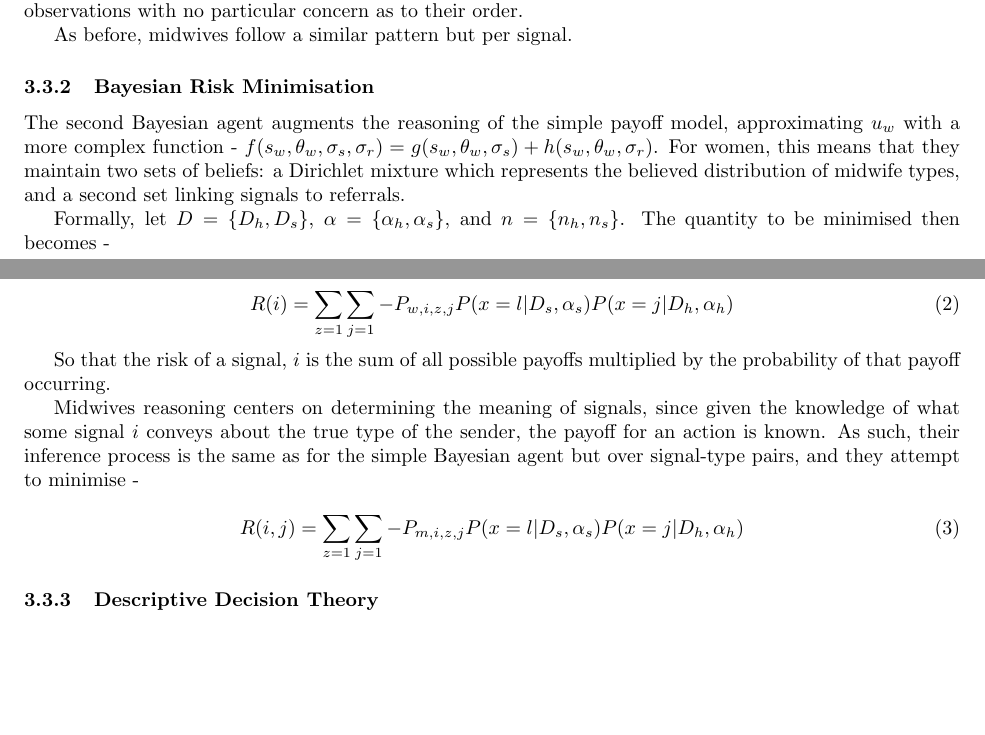
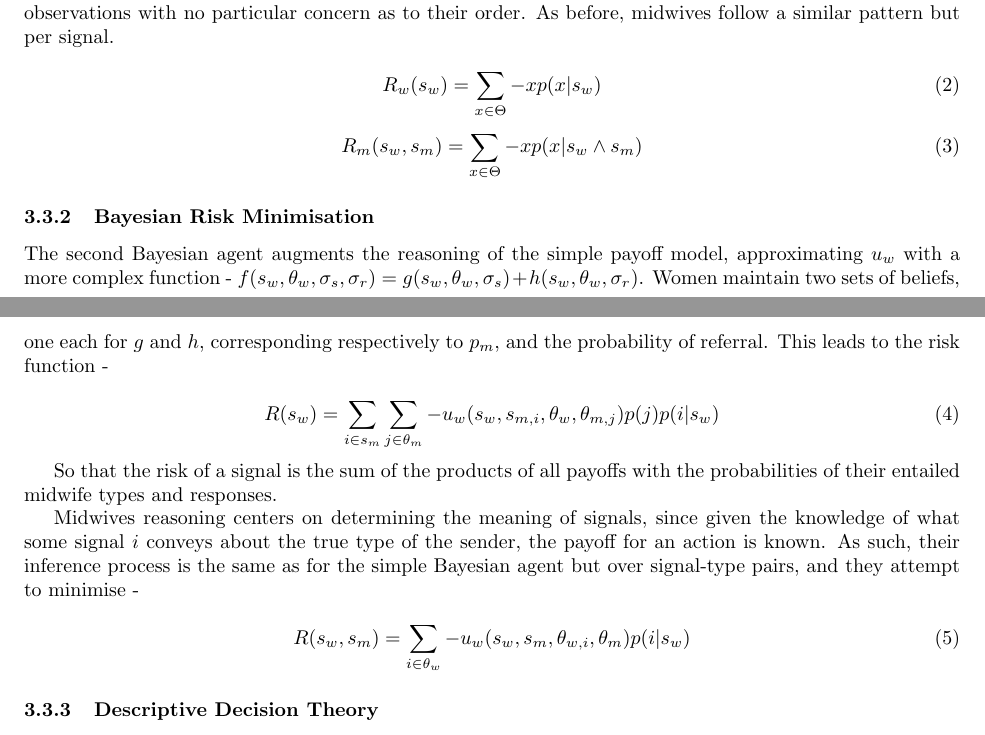
Before and after one commit to greenape/disclosure-article, a LaTeX document (disclosure_game.tex, which reads Model.tex): two parts of pages 12 and 13 of 23, joined at a grey line, cut so that both start at the same text, the shorter picture padded with empty space. Compiled offline with pdfLaTeX; a missing bibliography style is replaced by a similar one.

Commit message:
More notation fiddling

```diff
--- a/Model.tex
+++ b/Model.tex
@@ -166,25 +166,29 @@ of times that type has been observed (including the pseudo-count),
 over the total number of observations thus far. This makes computation
 of beliefs fast and simple, since all that must be maintained is
 a count of observations with no particular concern as to their order.
+As before, midwives follow a similar pattern but per signal.
 
-As before, midwives follow a similar pattern but per signal.
+\begin{equation}
+R_{w}(s_{w}) = \sum_{x\in \Theta} -xp(x | s_{w})
+\end{equation}
+\begin{equation}
+R_{m}(s_{w}, s_{m}) = \sum_{x\in \Theta} -xp(x | s_{w}\wedge s_{m})
+\end{equation}
 
 \subsubsection{Bayesian Risk Minimisation}
 
-The second Bayesian agent augments the reasoning of the simple payoff model, approximating \(u_{w}\) with a more complex function - \(f(s_{w}, \theta_{w}, \sigma_{s}, \sigma_{r})=g(s_{w}, \theta_{w}, \sigma_{s}) + h(s_{w}, \theta_{w}, \sigma_{r})\). For women, this means that they maintain two sets of beliefs: a Dirichlet mixture which represents the believed distribution of midwife types, and a second set linking signals to referrals.
-
-Formally, let \(D=\{D_{h}, D_{s}\}\), \(\alpha=\{\alpha_{h},\alpha_{s}\}\), and \(n=\{n_{h},n_{s}\}\). The quantity to be minimised then becomes -
+The second Bayesian agent augments the reasoning of the simple payoff model, approximating \(u_{w}\) with a more complex function - \(f(s_{w}, \theta_{w}, \sigma_{s}, \sigma_{r})=g(s_{w}, \theta_{w}, \sigma_{s}) + h(s_{w}, \theta_{w}, \sigma_{r})\). Women maintain two sets of beliefs, one each for \(g\) and \(h\), corresponding respectively to \(p_{m}\), and the probability of referral. This leads to the risk function -
 
 \begin{equation}
-R(i)= \sum_{z=1}\sum_{j=1}-P_{w, i, z, j}P(x=l|D_{s},\alpha_{s})P(x=j|D_{h},\alpha_{h})\label{eq:risk}
+R(s_{w}) = \sum_{i\in s_{m}}\sum_{j\in \theta_{m}} -u_{w}(s_{w}, s_{m, i}, \theta_{w}, \theta_{m, j})p(j)p(i | s_{w})
 \end{equation}
 
-So that the risk of a signal, \(i\) is the sum of all possible payoffs multiplied by the probability of that payoff occurring.
+So that the risk of a signal is the sum of the products of all payoffs with the probabilities of their entailed midwife types and responses.
 
 Midwives reasoning centers on determining the meaning of signals, since given the knowledge of what some signal \(i\) conveys about the true type of the sender, the payoff for an action is known. As such, their inference process is the same as for the simple Bayesian agent but over signal-type pairs, and they attempt to minimise -
 
 \begin{equation}
-R(i, j)= \sum_{z=1}\sum_{j=1}-P_{m, i, z, j}P(x=l|D_{s},\alpha_{s})P(x=j|D_{h},\alpha_{h})\label{eq:mw_risk}
+R(s_{w}, s_{m}) = \sum_{i\in \theta_{w}} -u_{w}(s_{w}, s_{m}, \theta_{w, i}, \theta_{m})p(i | s_{w})
 \end{equation}
 
 \subsubsection{Descriptive Decision Theory}
```
Also changed, not shown: disclosure_game.pdf, Model.tex (8 more changed lines).
